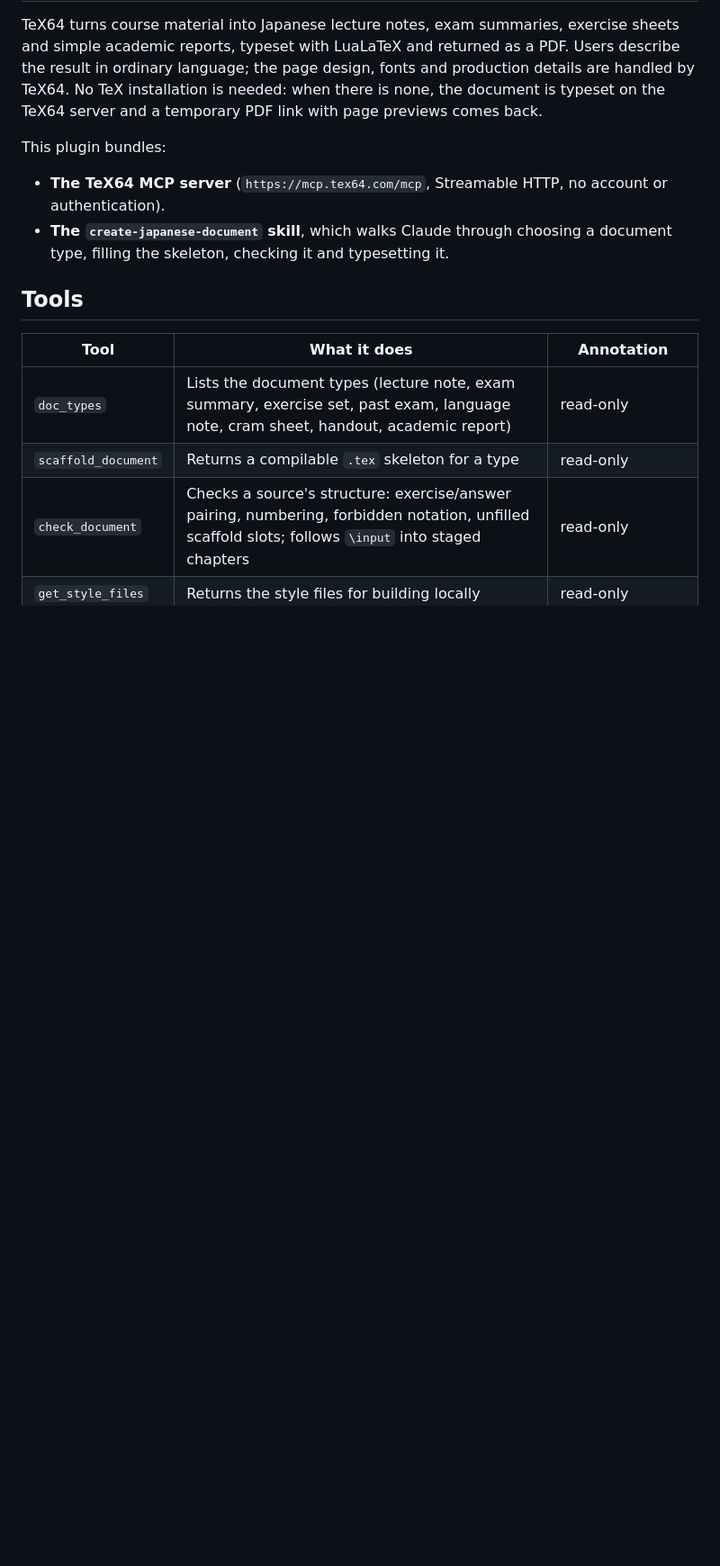
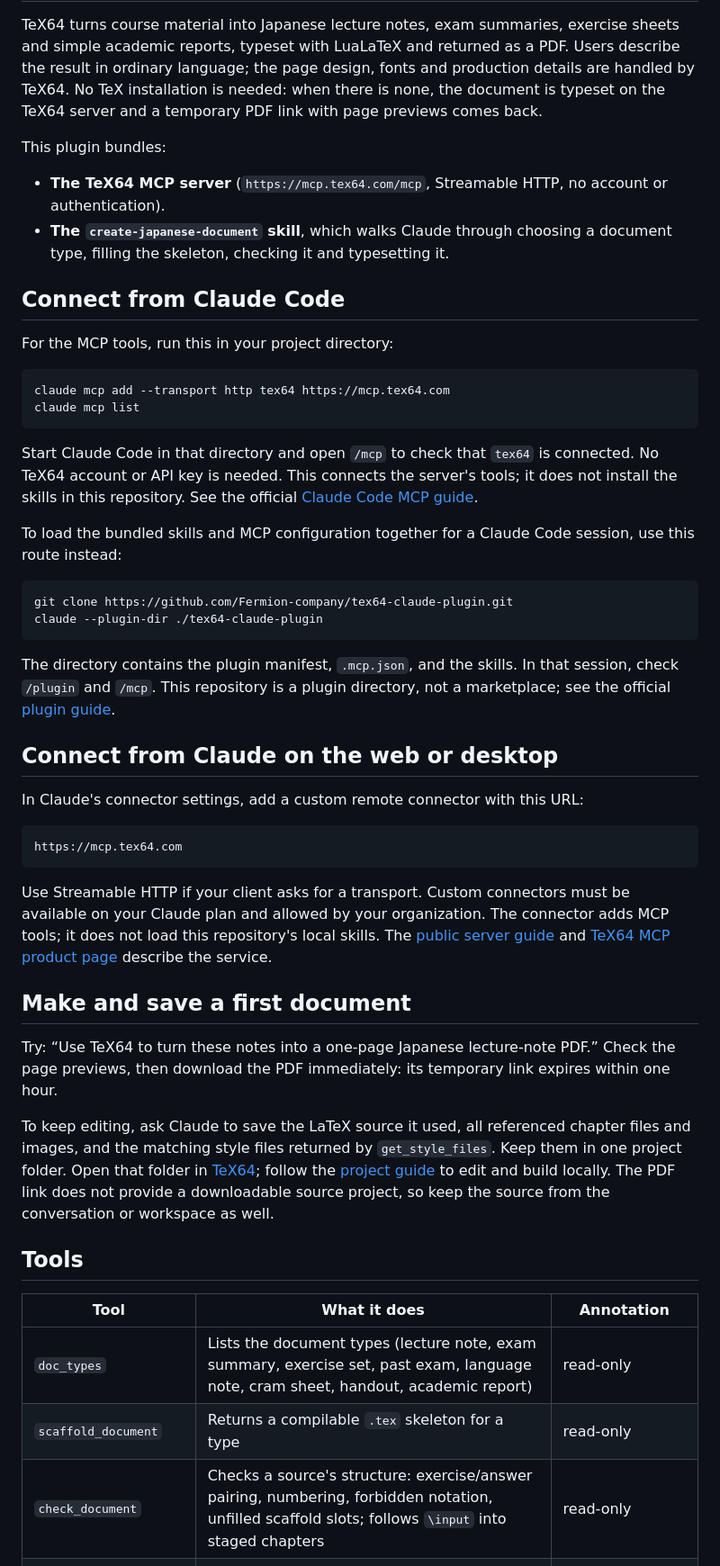
Before and after one commit to Fermion-company/tex64-claude-plugin, a Markdown page: README.md, the part around one of its changes. Shown at 90% size. Rendered like a GitHub page; blank space fills up the shorter version.

Commit message:
Explain Claude MCP connection and saving editable TeX sources

````diff
--- a/README.md
+++ b/README.md
@@ -14,6 +14,60 @@ This plugin bundles:
 - **The `create-japanese-document` skill**, which walks Claude through choosing
   a document type, filling the skeleton, checking it and typesetting it.
 
+## Connect from Claude Code
+
+For the MCP tools, run this in your project directory:
+
+```sh
+claude mcp add --transport http tex64 https://mcp.tex64.com
+claude mcp list
+```
+
+Start Claude Code in that directory and open `/mcp` to check that `tex64` is
+connected. No TeX64 account or API key is needed. This connects the server's
+tools; it does not install the skills in this repository. See the official
+[Claude Code MCP guide](https://code.claude.com/docs/en/mcp).
+
+To load the bundled skills and MCP configuration together for a Claude Code
+session, use this route instead:
+
+```sh
+git clone https://github.com/Fermion-company/tex64-claude-plugin.git
+claude --plugin-dir ./tex64-claude-plugin
+```
+
+The directory contains the plugin manifest, `.mcp.json`, and the skills. In that
+session, check `/plugin` and `/mcp`. This repository is a plugin directory, not a
+marketplace; see the official [plugin guide](https://code.claude.com/docs/en/plugins).
+
+## Connect from Claude on the web or desktop
+
+In Claude's connector settings, add a custom remote connector with this URL:
+
+```text
+https://mcp.tex64.com
+```
+
+Use Streamable HTTP if your client asks for a transport. Custom connectors must
+be available on your Claude plan and allowed by your organization. The connector
+adds MCP tools; it does not load this repository's local skills. The
+[public server guide](https://mcp.tex64.com) and
+[TeX64 MCP product page](https://tex64.com/mcp) describe the service.
+
+## Make and save a first document
+
+Try: “Use TeX64 to turn these notes into a one-page Japanese lecture-note PDF.”
+Check the page previews, then download the PDF immediately: its temporary link
+expires within one hour.
+
+To keep editing, ask Claude to save the LaTeX source it used, all referenced
+chapter files and images, and the matching style files returned by
+`get_style_files`. Keep them in one project folder. Open that folder in
+[TeX64](https://tex64.com/download); follow the
+[project guide](https://tex64.com/docs/getting-started) to edit and build locally.
+The PDF link does not provide a downloadable source project, so keep the source
+from the conversation or workspace as well.
+
 ## Tools
 
 | Tool | What it does | Annotation |
````
Also changed, not shown: other parts of README.md (+2 -0 lines).
